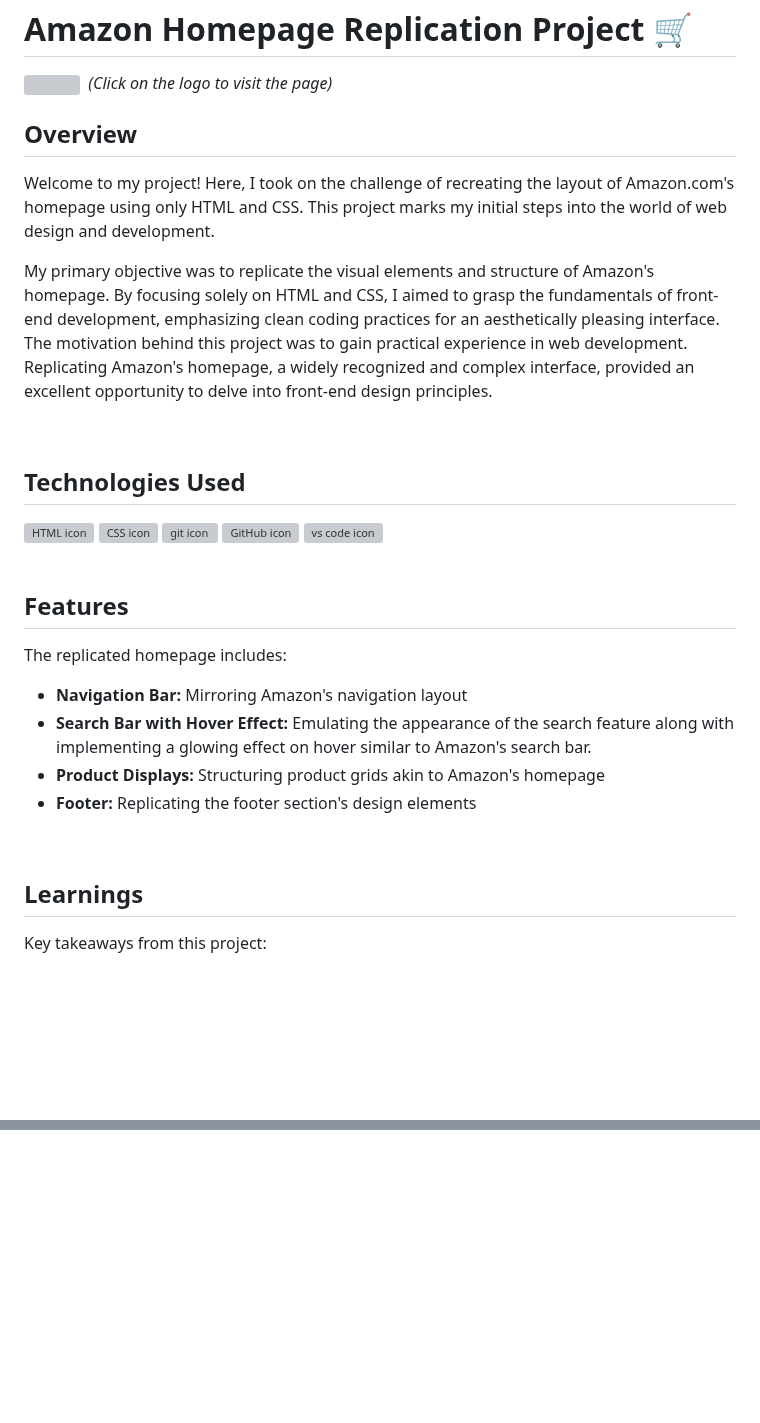
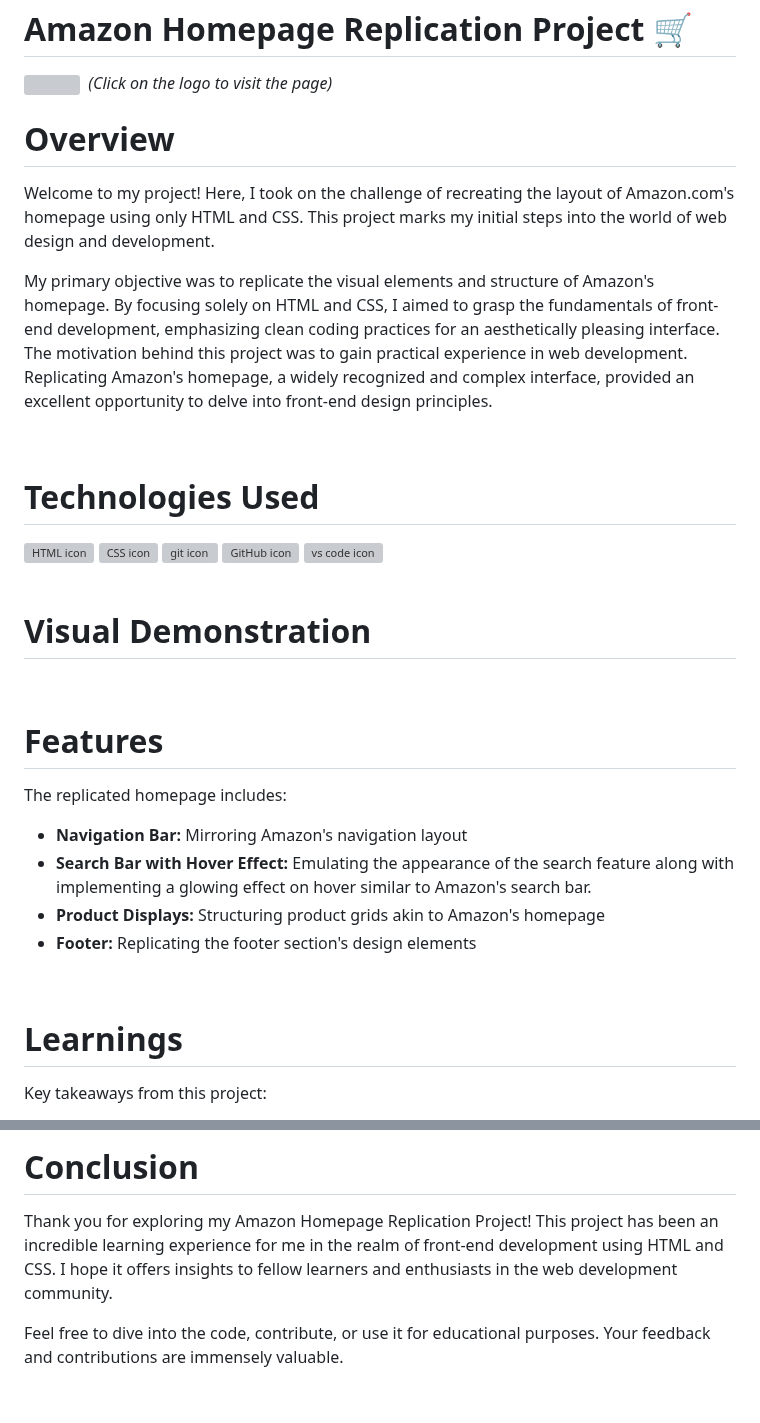
Before and after one commit to harshilshrma/Amazon-Clone, a Markdown page: README.md, 2 parts joined by grey strips. Drawn GitHub-style; blank space fills up the shorter version; grey boxes are pictures that could not be loaded.

```diff
--- a/README.md
+++ b/README.md
@@ -4,14 +4,14 @@
 
 [<img src="https://w7.pngwing.com/pngs/878/65/png-transparent-amazon-logo-amazon-com-the-exposed-saga-computer-icons-app-store-amazon-icon-socialmedia-iconset-uicon-miscellaneous-text-trademark-thumbnail.png" width="50" height="50" style="border-radius: 10px;" target="_main">](https://harshilshrma.github.io/Amazon-Clone/) <span style="color:blue">&nbsp;_(Click on the logo to visit the page)_</span>
 
-## Overview
+# Overview
 Welcome to my project! Here, I took on the challenge of recreating the layout of Amazon.com's homepage using only HTML and CSS. This project marks my initial steps into the world of web design and development.
 
 My primary objective was to replicate the visual elements and structure of Amazon's homepage. By focusing solely on HTML and CSS, I aimed to grasp the fundamentals of front-end development, emphasizing clean coding practices for an aesthetically pleasing interface. The motivation behind this project was to gain practical experience in web development. Replicating Amazon's homepage, a widely recognized and complex interface, provided an excellent opportunity to delve into front-end design principles.
 
 <br>
 
-## Technologies Used
+# Technologies Used
 
 <!-- Technologies Used -->
 <div style="text-align: center;">
@@ -26,7 +26,12 @@ My primary objective was to replicate the visual elements and structure of Amazo
 
 <br>
 
-## Features
+# Visual Demonstration
+
+
+<br>
+
+# Features
 The replicated homepage includes:
 
 <ul>
@@ -39,7 +44,7 @@ The replicated homepage includes:
 
 <br>
 
-## Learnings
+# Learnings
 Key takeaways from this project:
 
 <ul>
@@ -51,3 +57,8 @@ Key takeaways from this project:
 
+# Conclusion
+
+Thank you for exploring my Amazon Homepage Replication Project! This project has been an incredible learning experience for me in the realm of front-end development using HTML and CSS. I hope it offers insights to fellow learners and enthusiasts in the web development community.
+
+Feel free to dive into the code, contribute, or use it for educational purposes. Your feedback and contributions are immensely valuable.
 
 <br>
```
Also changed, not shown: other parts of README.md (+1 -0 lines).
